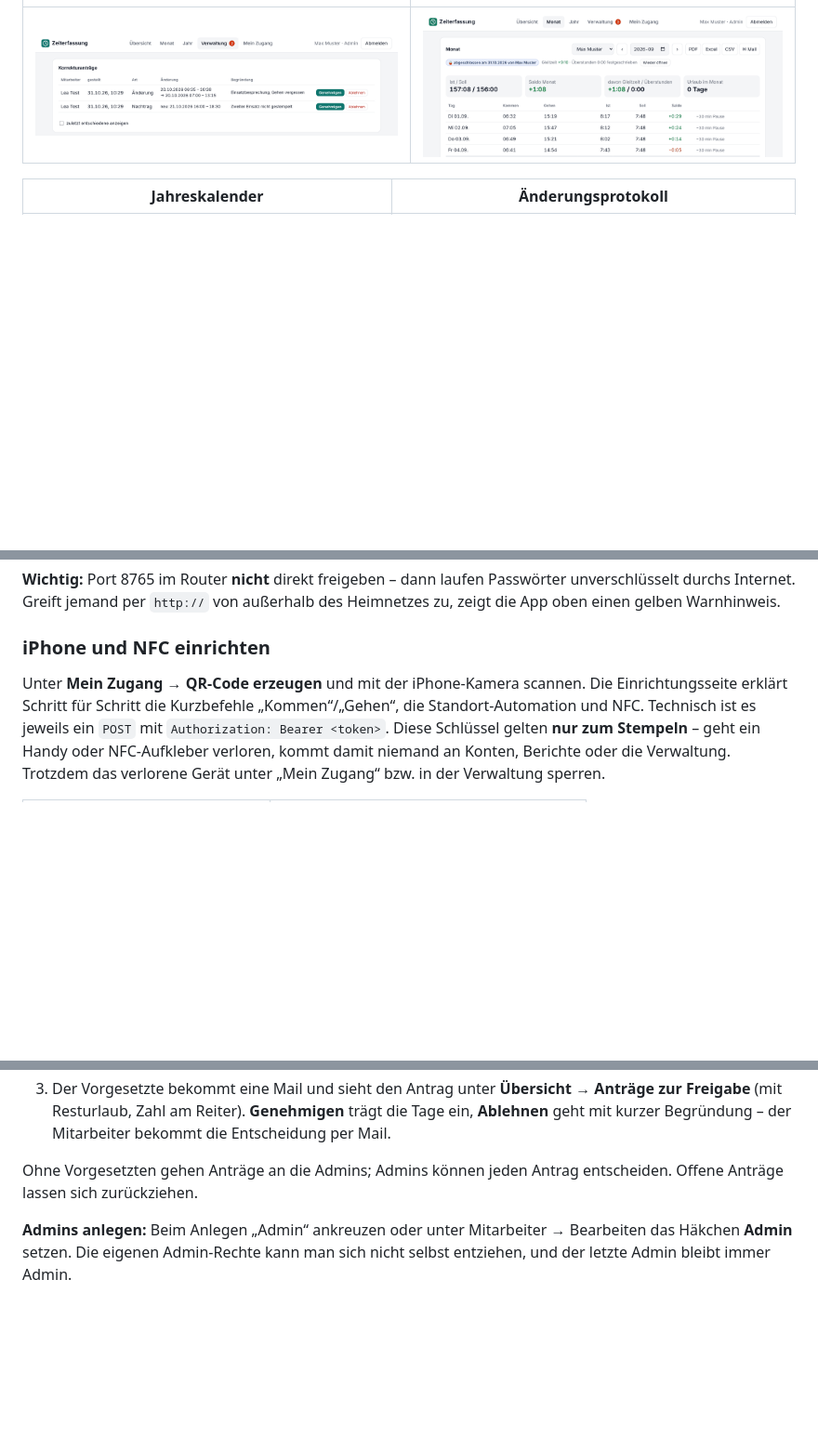
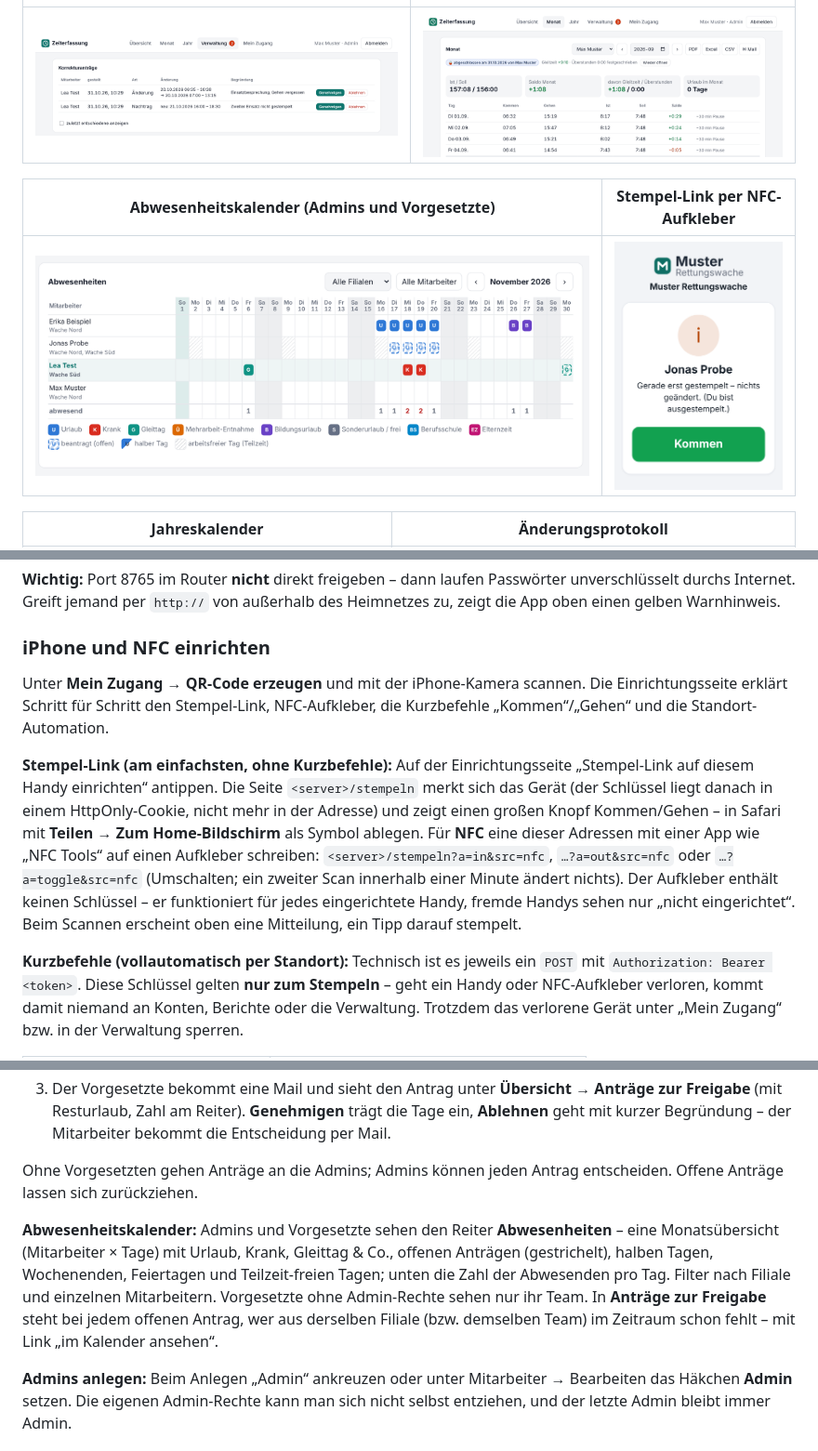
Before and after one commit to rinkelzz/zeiterfassung, a Markdown page: README.md, 3 parts joined by grey strips. Shown at 93% size. Rendered like a GitHub page; pictures changed too: docs/screenshots/abwesenheiten.png (added), docs/screenshots/stempel-link.png (added); blank space fills up the shorter version.

```diff
--- a/README.md
+++ b/README.md
@@ -35,6 +35,10 @@ Dir gefällt die Zeiterfassung? Über einen Kaffee freue ich mich – die App bl
 |---|---|
 | ![Korrekturanträge](docs/screenshots/antraege.png) | ![Monatsabschluss](docs/screenshots/abschluss.png) |
 
+| Abwesenheitskalender (Admins und Vorgesetzte) | Stempel-Link per NFC-Aufkleber |
+|---|---|
+| ![Abwesenheiten](docs/screenshots/abwesenheiten.png) | ![Stempel-Link](docs/screenshots/stempel-link.png) |
+
 | Jahreskalender | Änderungsprotokoll |
 |---|---|
 | ![Jahr](docs/screenshots/jahr.png) | ![Änderungsprotokoll](docs/screenshots/protokoll.png) |
@@ -195,7 +203,18 @@ Greift jemand per `http://` von außerhalb des Heimnetzes zu, zeigt die App oben
 ### iPhone und NFC einrichten
 
 Unter **Mein Zugang → QR-Code erzeugen** und mit der iPhone-Kamera scannen. Die Einrichtungsseite
-erklärt Schritt für Schritt die Kurzbefehle „Kommen“/„Gehen“, die Standort-Automation und NFC.
+erklärt Schritt für Schritt den Stempel-Link, NFC-Aufkleber, die Kurzbefehle „Kommen“/„Gehen“ und die Standort-Automation.
+
+**Stempel-Link (am einfachsten, ohne Kurzbefehle):** Auf der Einrichtungsseite „Stempel-Link auf diesem Handy
+einrichten“ antippen. Die Seite `<server>/stempeln` merkt sich das Gerät (der Schlüssel liegt danach in einem
+HttpOnly-Cookie, nicht mehr in der Adresse) und zeigt einen großen Knopf Kommen/Gehen – in Safari mit
+**Teilen → Zum Home-Bildschirm** als Symbol ablegen. Für **NFC** eine dieser Adressen mit einer App wie „NFC Tools“
+auf einen Aufkleber schreiben: `<server>/stempeln?a=in&src=nfc`, `…?a=out&src=nfc` oder `…?a=toggle&src=nfc`
+(Umschalten; ein zweiter Scan innerhalb einer Minute ändert nichts). Der Aufkleber enthält keinen Schlüssel –
+er funktioniert für jedes eingerichtete Handy, fremde Handys sehen nur „nicht eingerichtet“. Beim Scannen erscheint
+oben eine Mitteilung, ein Tipp darauf stempelt.
+
+**Kurzbefehle (vollautomatisch per Standort):**
 Technisch ist es jeweils ein `POST` mit `Authorization: Bearer <token>`. Diese Schlüssel gelten **nur zum
 Stempeln** – geht ein Handy oder NFC-Aufkleber verloren, kommt damit niemand an Konten, Berichte oder die
 Verwaltung. Trotzdem das verlorene Gerät unter „Mein Zugang“ bzw. in der Verwaltung sperren.
@@ -273,6 +292,13 @@ die Entscheidung per Mail und sieht seine Anträge unter **Mein Zugang**.
 
 Ohne Vorgesetzten gehen Anträge an die Admins; Admins können jeden Antrag entscheiden. Offene Anträge lassen
 sich zurückziehen.
+
+**Abwesenheitskalender:** Admins und Vorgesetzte sehen den Reiter **Abwesenheiten** – eine Monatsübersicht
+(Mitarbeiter × Tage) mit Urlaub, Krank, Gleittag & Co., offenen Anträgen (gestrichelt), halben Tagen,
+Wochenenden, Feiertagen und Teilzeit-freien Tagen; unten die Zahl der Abwesenden pro Tag. Filter nach Filiale
+und einzelnen Mitarbeitern. Vorgesetzte ohne Admin-Rechte sehen nur ihr Team. In **Anträge zur Freigabe**
+steht bei jedem offenen Antrag, wer aus derselben Filiale (bzw. demselben Team) im Zeitraum schon fehlt –
+mit Link „im Kalender ansehen“.
 
 **Admins anlegen:** Beim Anlegen „Admin“ ankreuzen oder unter Mitarbeiter → Bearbeiten das Häkchen **Admin** setzen.
 Die eigenen Admin-Rechte kann man sich nicht selbst entziehen, und der letzte Admin bleibt immer Admin.
```
Also changed, not shown: other parts of README.md (+7 -1 lines), CHANGELOG.md (+23 -0 lines), 13 other files.
